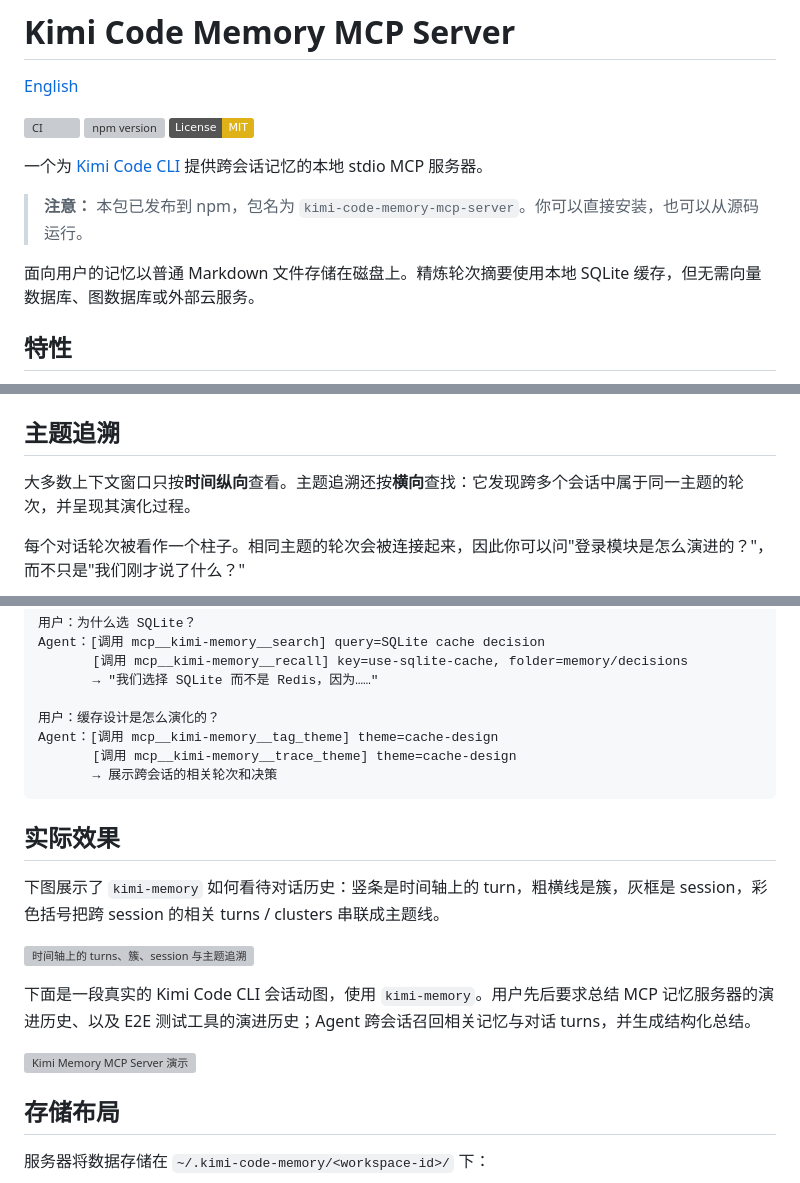
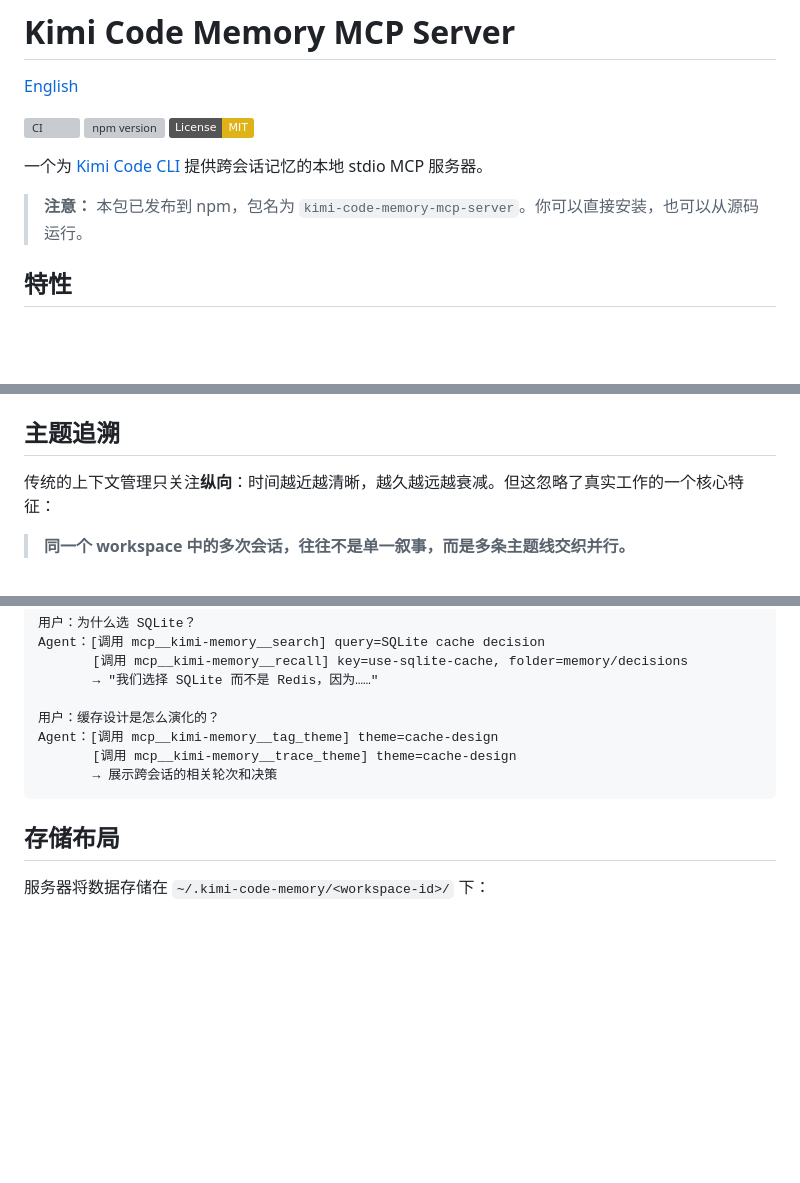
Before and after one commit to Zehee/kimi-code-memory-mcp-server, a Markdown page: README.md, 3 parts joined by grey strips. Rendered like a GitHub page; badges without logos; blank space fills up the shorter version; grey boxes are pictures that could not be loaded.

Commit message:
docs: sync README structure across Chinese and English versions

````diff
--- a/README.md
+++ b/README.md
@@ -10,7 +10,6 @@
 
 > **注意：** 本包已发布到 npm，包名为 `kimi-code-memory-mcp-server`。你可以直接安装，也可以从源码运行。
 
-面向用户的记忆以普通 Markdown 文件存储在磁盘上。精炼轮次摘要使用本地 SQLite 缓存，但无需向量数据库、图数据库或外部云服务。
 
 ## 特性
 
@@ -24,7 +23,7 @@
 
 ## 主题追溯
 
-大多数上下文窗口只按**时间纵向**查看。主题追溯还按**横向**查找：它发现跨多个会话中属于同一主题的轮次，并呈现其演化过程。
+传统的上下文管理只关注**纵向**：时间越近越清晰，越久越远越衰减。但这忽略了真实工作的一个核心特征：
 
-每个对话轮次被看作一个柱子。相同主题的轮次会被连接起来，因此你可以问"登录模块是怎么演进的？"，而不只是"我们刚才说了什么？"
+> **同一个 workspace 中的多次会话，往往不是单一叙事，而是多条主题线交织并行。**
 
@@ -210,16 +204,6 @@ Agent：[调用 mcp__kimi-memory__tag_theme] theme=cache-design
        → 展示跨会话的相关轮次和决策
 ```
 
-## 实际效果
-
-下图展示了 `kimi-memory` 如何看待对话历史：竖条是时间轴上的 turn，粗横线是簇，灰框是 session，彩色括号把跨 session 的相关 turns / clusters 串联成主题线。
-
-![时间轴上的 turns、簇、session 与主题追溯](./assets/contextFlow.svg)
-
-下面是一段真实的 Kimi Code CLI 会话动图，使用 `kimi-memory`。用户先后要求总结 MCP 记忆服务器的演进历史、以及 E2E 测试工具的演进历史；Agent 跨会话召回相关记忆与对话 turns，并生成结构化总结。
-
-![Kimi Memory MCP Server 演示](https://github.com/user-attachments/assets/a8947676-1487-47ed-8e0c-8d15f8662618)
-
 ## 存储布局
 
 服务器将数据存储在 `~/.kimi-code-memory/<workspace-id>/` 下：
````
Also changed, not shown: other parts of README.md (+15 -20 lines), README.en.md (+18 -34 lines).
